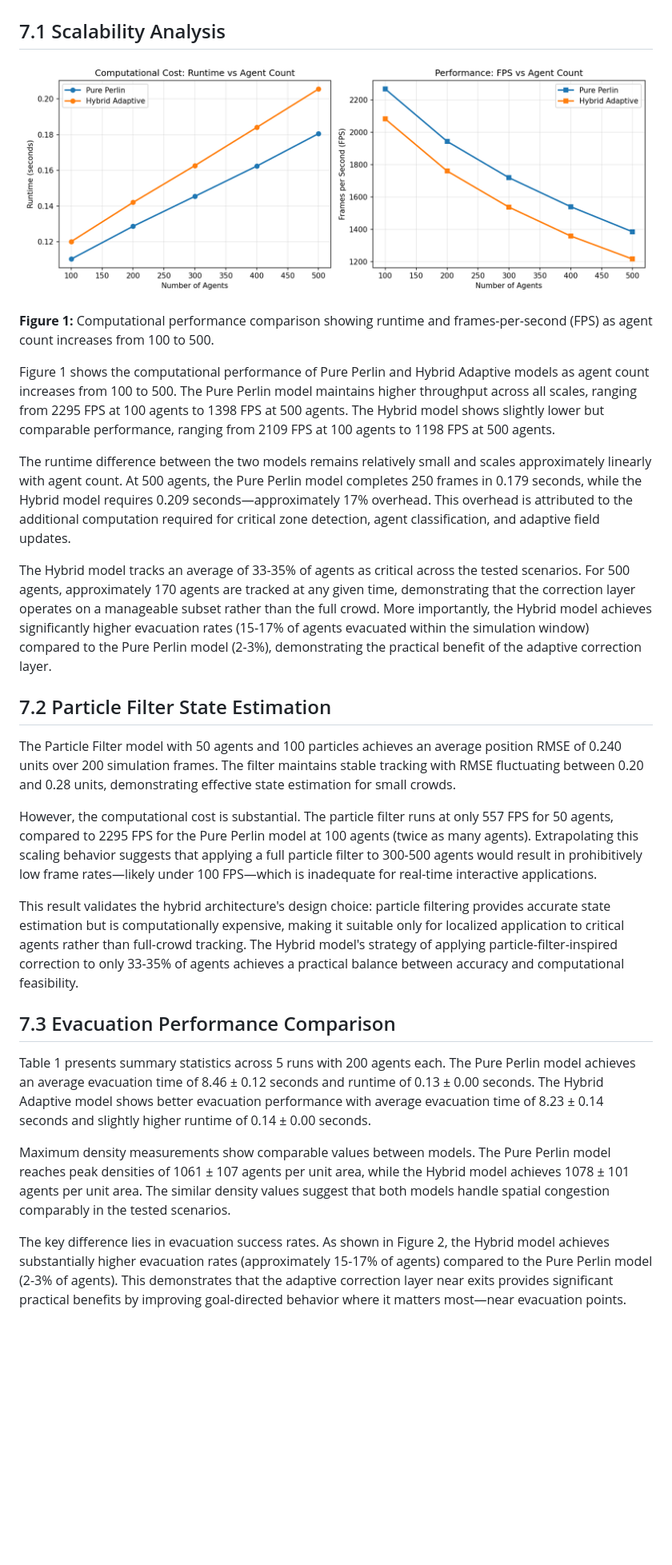
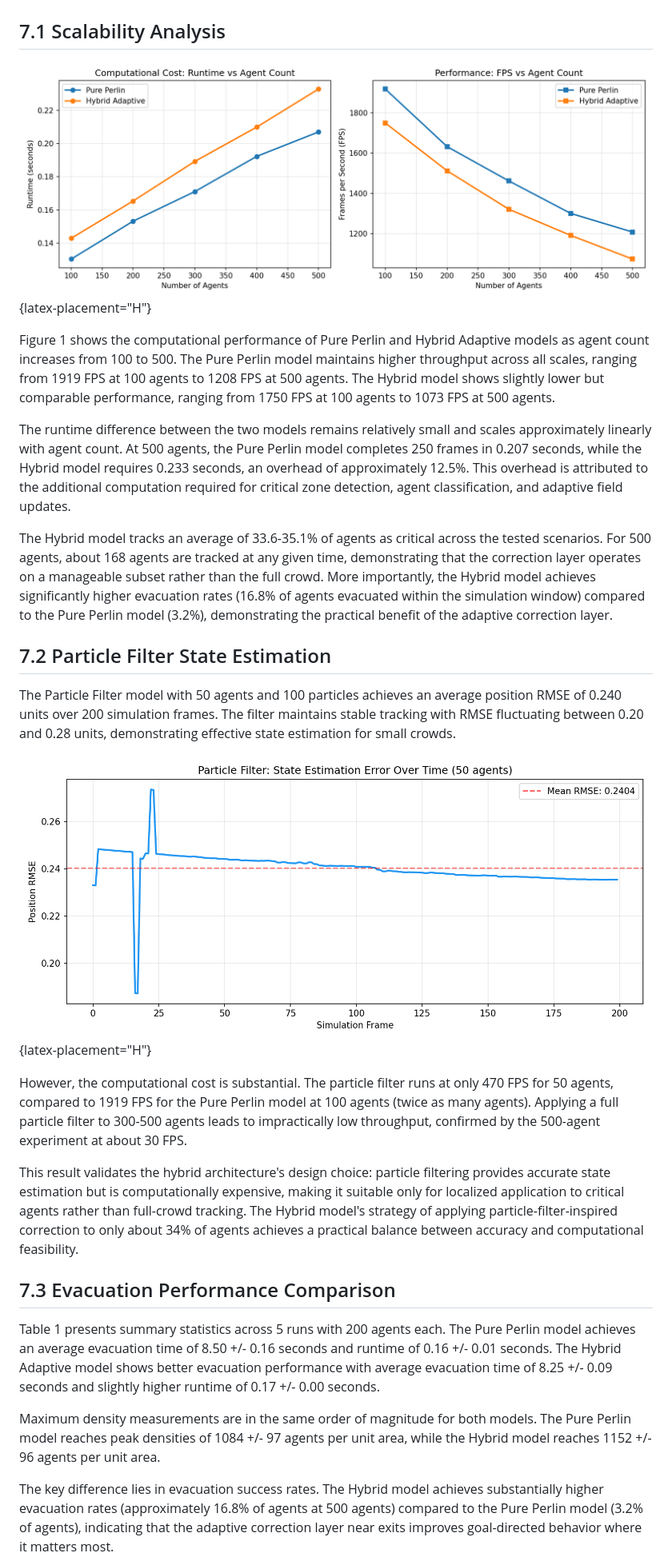
Before and after one commit to duran0/cmpe49g-crowd-simulation, a Markdown page: phase-2/final_paper.md, the part around the change printed below. Shown: that part at 80% size. Drawn GitHub-style; pictures changed too: phase-2/figures/fig1_scalability.png, phase-2/figures/fig5_pf_rmse.png (added); blank space fills up the shorter version.

```diff
--- a/phase-2/final_paper.md
+++ b/phase-2/final_paper.md
@@ -396,29 +406,29 @@ All experiments are conducted on consistent hardware with timing measurements us
 
 ## 7.1 Scalability Analysis
 
-![Scalability Analysis: Runtime and FPS vs Agent Count](figures/fig1_scalability.png)
+![Computational performance comparison showing runtime and frames-per-second (FPS) as agent count increases from 100 to 500.](figures/fig1_scalability.png){latex-placement="H"}
 
-**Figure 1:** Computational performance comparison showing runtime and frames-per-second (FPS) as agent count increases from 100 to 500.
+Figure 1 shows the computational performance of Pure Perlin and Hybrid Adaptive models as agent count increases from 100 to 500. The Pure Perlin model maintains higher throughput across all scales, ranging from 1919 FPS at 100 agents to 1208 FPS at 500 agents. The Hybrid model shows slightly lower but comparable performance, ranging from 1750 FPS at 100 agents to 1073 FPS at 500 agents.
 
-Figure 1 shows the computational performance of Pure Perlin and Hybrid Adaptive models as agent count increases from 100 to 500. The Pure Perlin model maintains higher throughput across all scales, ranging from 2295 FPS at 100 agents to 1398 FPS at 500 agents. The Hybrid model shows slightly lower but comparable performance, ranging from 2109 FPS at 100 agents to 1198 FPS at 500 agents.
+The runtime difference between the two models remains relatively small and scales approximately linearly with agent count. At 500 agents, the Pure Perlin model completes 250 frames in 0.207 seconds, while the Hybrid model requires 0.233 seconds, an overhead of approximately 12.5%. This overhead is attributed to the additional computation required for critical zone detection, agent classification, and adaptive field updates.
 
-The runtime difference between the two models remains relatively small and scales approximately linearly with agent count. At 500 agents, the Pure Perlin model completes 250 frames in 0.179 seconds, while the Hybrid model requires 0.209 seconds—approximately 17% overhead. This overhead is attributed to the additional computation required for critical zone detection, agent classification, and adaptive field updates.
-
-The Hybrid model tracks an average of 33-35% of agents as critical across the tested scenarios. For 500 agents, approximately 170 agents are tracked at any given time, demonstrating that the correction layer operates on a manageable subset rather than the full crowd. More importantly, the Hybrid model achieves significantly higher evacuation rates (15-17% of agents evacuated within the simulation window) compared to the Pure Perlin model (2-3%), demonstrating the practical benefit of the adaptive correction layer.
+The Hybrid model tracks an average of 33.6-35.1% of agents as critical across the tested scenarios. For 500 agents, about 168 agents are tracked at any given time, demonstrating that the correction layer operates on a manageable subset rather than the full crowd. More importantly, the Hybrid model achieves significantly higher evacuation rates (16.8% of agents evacuated within the simulation window) compared to the Pure Perlin model (3.2%), demonstrating the practical benefit of the adaptive correction layer.
 
 ## 7.2 Particle Filter State Estimation
 
 The Particle Filter model with 50 agents and 100 particles achieves an average position RMSE of 0.240 units over 200 simulation frames. The filter maintains stable tracking with RMSE fluctuating between 0.20 and 0.28 units, demonstrating effective state estimation for small crowds.
 
-However, the computational cost is substantial. The particle filter runs at only 557 FPS for 50 agents, compared to 2295 FPS for the Pure Perlin model at 100 agents (twice as many agents). Extrapolating this scaling behavior suggests that applying a full particle filter to 300-500 agents would result in prohibitively low frame rates—likely under 100 FPS—which is inadequate for real-time interactive applications.
+![Particle filter state estimation error (RMSE) over time for the 50-agent scenario.](figures/fig5_pf_rmse.png){latex-placement="H"}
 
-This result validates the hybrid architecture's design choice: particle filtering provides accurate state estimation but is computationally expensive, making it suitable only for localized application to critical agents rather than full-crowd tracking. The Hybrid model's strategy of applying particle-filter-inspired correction to only 33-35% of agents achieves a practical balance between accuracy and computational feasibility.
+However, the computational cost is substantial. The particle filter runs at only 470 FPS for 50 agents, compared to 1919 FPS for the Pure Perlin model at 100 agents (twice as many agents). Applying a full particle filter to 300-500 agents leads to impractically low throughput, confirmed by the 500-agent experiment at about 30 FPS.
+
+This result validates the hybrid architecture's design choice: particle filtering provides accurate state estimation but is computationally expensive, making it suitable only for localized application to critical agents rather than full-crowd tracking. The Hybrid model's strategy of applying particle-filter-inspired correction to only about 34% of agents achieves a practical balance between accuracy and computational feasibility.
 
 ## 7.3 Evacuation Performance Comparison
 
-Table 1 presents summary statistics across 5 runs with 200 agents each. The Pure Perlin model achieves an average evacuation time of 8.46 ± 0.12 seconds and runtime of 0.13 ± 0.00 seconds. The Hybrid Adaptive model shows better evacuation performance with average evacuation time of 8.23 ± 0.14 seconds and slightly higher runtime of 0.14 ± 0.00 seconds.
+Table 1 presents summary statistics across 5 runs with 200 agents each. The Pure Perlin model achieves an average evacuation time of 8.50 +/- 0.16 seconds and runtime of 0.16 +/- 0.01 seconds. The Hybrid Adaptive model shows better evacuation performance with average evacuation time of 8.25 +/- 0.09 seconds and slightly higher runtime of 0.17 +/- 0.00 seconds.
 
-Maximum density measurements show comparable values between models. The Pure Perlin model reaches peak densities of 1061 ± 107 agents per unit area, while the Hybrid model achieves 1078 ± 101 agents per unit area. The similar density values suggest that both models handle spatial congestion comparably in the tested scenarios.
+Maximum density measurements are in the same order of magnitude for both models. The Pure Perlin model reaches peak densities of 1084 +/- 97 agents per unit area, while the Hybrid model reaches 1152 +/- 96 agents per unit area.
 
-The key difference lies in evacuation success rates. As shown in Figure 2, the Hybrid model achieves substantially higher evacuation rates (approximately 15-17% of agents) compared to the Pure Perlin model (2-3% of agents). This demonstrates that the adaptive correction layer near exits provides significant practical benefits by improving goal-directed behavior where it matters most—near evacuation points.
+The key difference lies in evacuation success rates. The Hybrid model achieves substantially higher evacuation rates (approximately 16.8% of agents at 500 agents) compared to the Pure Perlin model (3.2% of agents), indicating that the adaptive correction layer near exits improves goal-directed behavior where it matters most.
 
```
Also changed, not shown: other parts of phase-2/final_paper.md (+44 -30 lines), phase-2/figures/fig2_evacuation_times.png, phase-2/figures/fig3_summary_table.png, phase-2/figures/fig4_tracked_agents.png (added), 4 other files.
